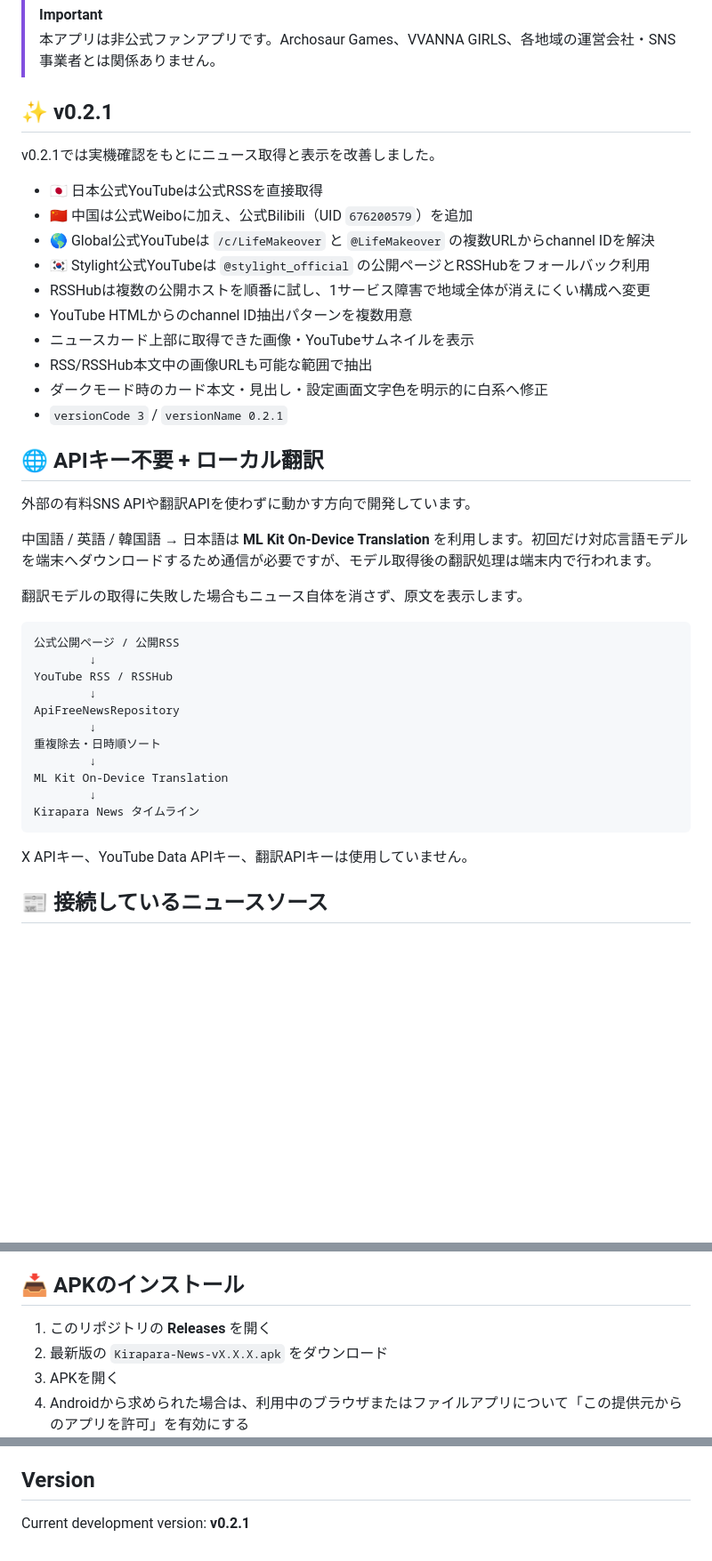
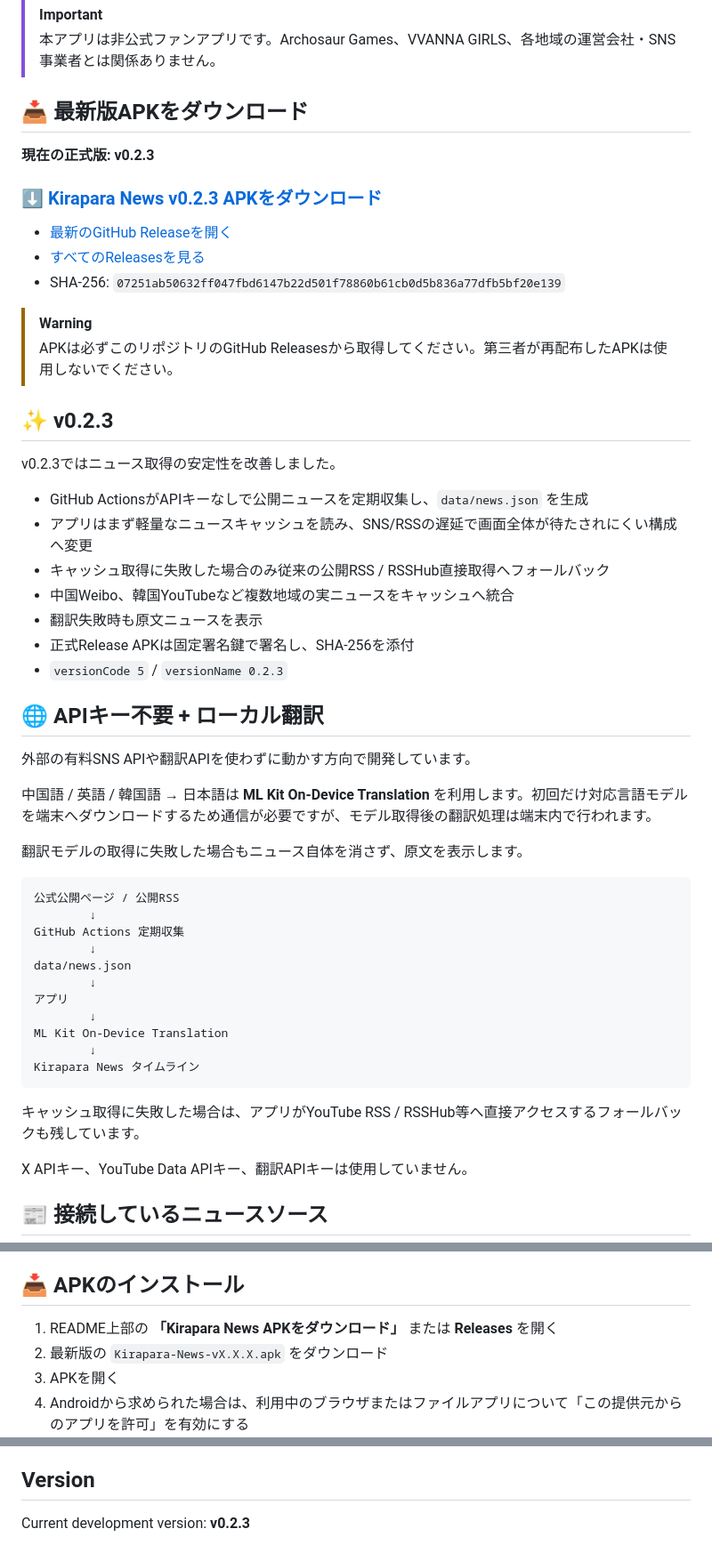
Before and after one commit to IKEGAMI-99/KRPR_news, a Markdown page: README.md, 3 parts joined by grey strips. Shown at 89% size. GitHub-like rendering; blank space fills up the shorter version.

Commit message:
docs: add APK download links and update current version

````diff
--- a/README.md
+++ b/README.md
@@ -5,20 +5,30 @@
 > [!IMPORTANT]
 > 本アプリは非公式ファンアプリです。Archosaur Games、VVANNA GIRLS、各地域の運営会社・SNS事業者とは関係ありません。
 
-## ✨ v0.2.1
+## 📥 最新版APKをダウンロード
 
-v0.2.1では実機確認をもとにニュース取得と表示を改善しました。
+**現在の正式版: v0.2.3**
 
-- 🇯🇵 日本公式YouTubeは公式RSSを直接取得
-- 🇨🇳 中国は公式Weiboに加え、公式Bilibili（UID `676200579`）を追加
-- 🌎 Global公式YouTubeは `/c/LifeMakeover` と `@LifeMakeover` の複数URLからchannel IDを解決
-- 🇰🇷 Stylight公式YouTubeは `@stylight_official` の公開ページとRSSHubをフォールバック利用
-- RSSHubは複数の公開ホストを順番に試し、1サービス障害で地域全体が消えにくい構成へ変更
-- YouTube HTMLからのchannel ID抽出パターンを複数用意
-- ニュースカード上部に取得できた画像・YouTubeサムネイルを表示
-- RSS/RSSHub本文中の画像URLも可能な範囲で抽出
-- ダークモード時のカード本文・見出し・設定画面文字色を明示的に白系へ修正
-- `versionCode 3` / `versionName 0.2.1`
+### [⬇️ Kirapara News v0.2.3 APKをダウンロード](https://github.com/IKEGAMI-99/KRPR_news/releases/download/v0.2.3/Kirapara-News-v0.2.3.apk)
+
+- [最新のGitHub Releaseを開く](https://github.com/IKEGAMI-99/KRPR_news/releases/latest)
+- [すべてのReleasesを見る](https://github.com/IKEGAMI-99/KRPR_news/releases)
+- SHA-256: `07251ab50632ff047fbd6147b22d501f78860b61cb0d5b836a77dfb5bf20e139`
+
+> [!WARNING]
+> APKは必ずこのリポジトリのGitHub Releasesから取得してください。第三者が再配布したAPKは使用しないでください。
+
+## ✨ v0.2.3
+
+v0.2.3ではニュース取得の安定性を改善しました。
+
+- GitHub ActionsがAPIキーなしで公開ニュースを定期収集し、`data/news.json` を生成
+- アプリはまず軽量なニュースキャッシュを読み、SNS/RSSの遅延で画面全体が待たされにくい構成へ変更
+- キャッシュ取得に失敗した場合のみ従来の公開RSS / RSSHub直接取得へフォールバック
+- 中国Weibo、韓国YouTubeなど複数地域の実ニュースをキャッシュへ統合
+- 翻訳失敗時も原文ニュースを表示
+- 正式Release APKは固定署名鍵で署名し、SHA-256を添付
+- `versionCode 5` / `versionName 0.2.3`
 
 ## 🌐 APIキー不要 + ローカル翻訳
 
@@ -31,16 +41,18 @@ v0.2.1では実機確認をもとにニュース取得と表示を改善しま
 ```text
 公式公開ページ / 公開RSS
         ↓
-YouTube RSS / RSSHub
+GitHub Actions 定期収集
         ↓
-ApiFreeNewsRepository
+data/news.json
         ↓
-重複除去・日時順ソート
+アプリ
         ↓
 ML Kit On-Device Translation
         ↓
 Kirapara News タイムライン
 ```
+
+キャッシュ取得に失敗した場合は、アプリがYouTube RSS / RSSHub等へ直接アクセスするフォールバックも残しています。
 
 X APIキー、YouTube Data APIキー、翻訳APIキーは使用していません。
 
@@ -78,7 +90,7 @@ X APIキー、YouTube Data APIキー、翻訳APIキーは使用していませ
 
 ## 📥 APKのインストール
 
-1. このリポジトリの **Releases** を開く
+1. README上部の **「Kirapara News APKをダウンロード」** または **Releases** を開く
 2. 最新版の `Kirapara-News-vX.X.X.apk` をダウンロード
 3. APKを開く
 4. Androidから求められた場合は、利用中のブラウザまたはファイルアプリについて「この提供元からのアプリを許可」を有効にする
@@ -174,4 +187,4 @@ GitHub Repository Secretsへ以下を登録します。
 
 ## Version
 
-Current development version: **v0.2.1**
+Current development version: **v0.2.3**
````
Also changed, not shown: other parts of README.md (+2 -1 lines).
